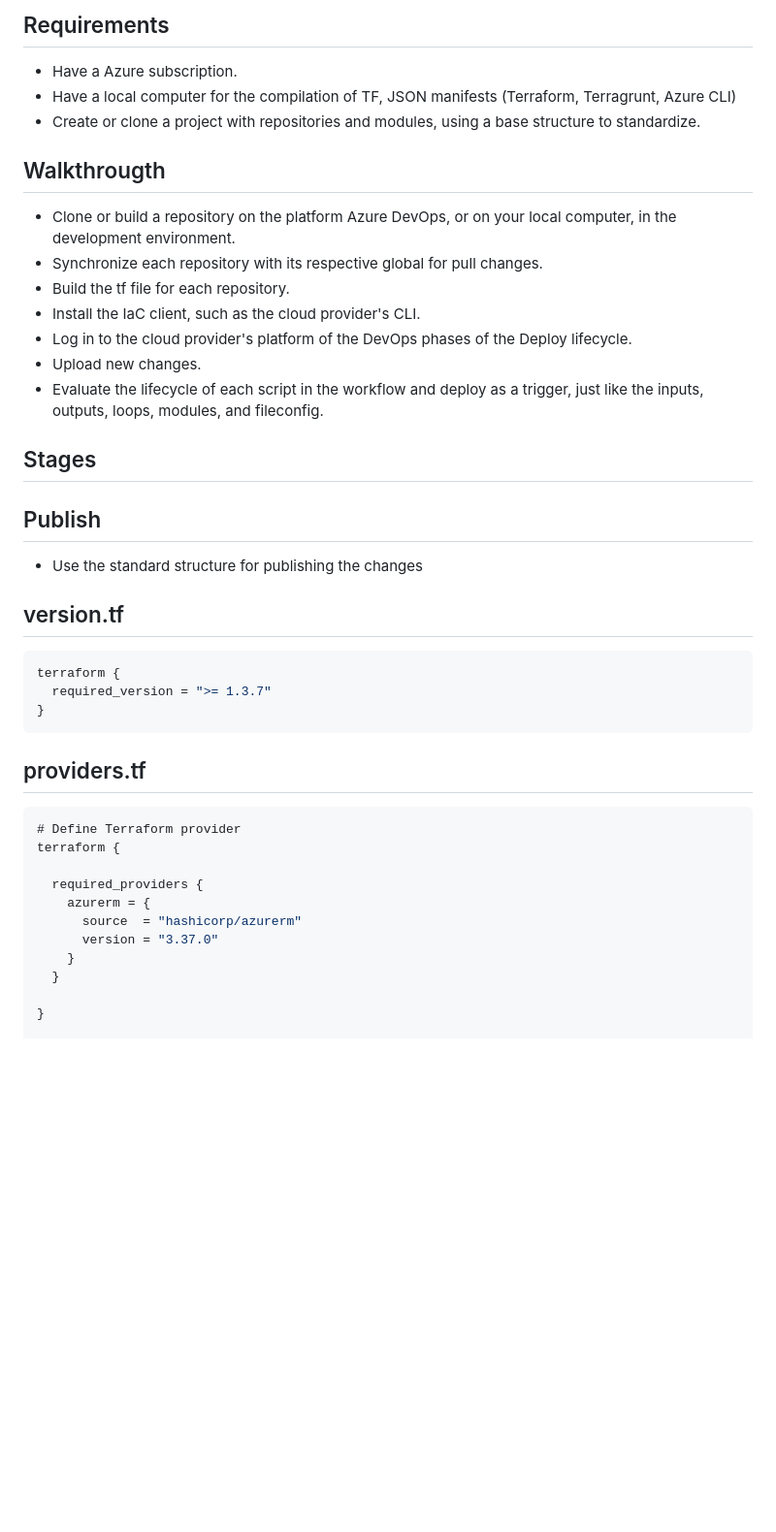
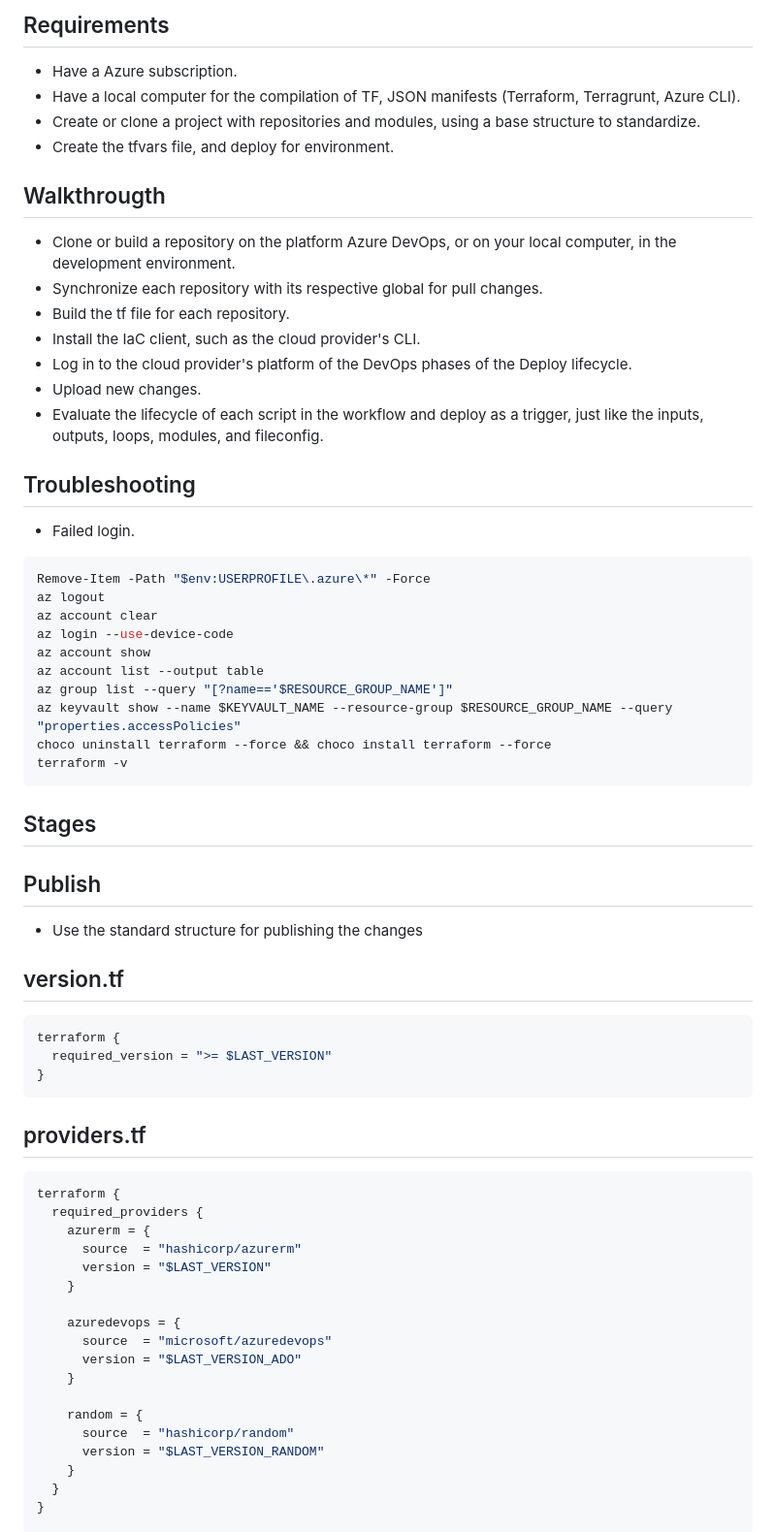
Before and after one commit to Ommaciasd/PWEB, a Markdown page: Terraform/Azure/README.md, the part around the change printed below. Shown: that part at 97% size. Drawn GitHub-style; blank space fills up the shorter version.

```diff
--- a/Terraform/Azure/README.md
+++ b/Terraform/Azure/README.md
@@ -8,8 +8,9 @@
 ## Requirements
 
 - Have a Azure subscription.
-- Have a local computer for the compilation of TF, JSON manifests (Terraform, Terragrunt, Azure CLI)
+- Have a local computer for the compilation of TF, JSON manifests (Terraform, Terragrunt, Azure CLI).
 - Create or clone a project with repositories and modules, using a base structure to standardize.
+- Create the tfvars file, and deploy for environment.
 
 ## Walkthrougth
 
@@ -21,6 +22,23 @@
 - Upload new changes.
 - Evaluate the lifecycle of each script in the workflow and deploy as a trigger, just like the inputs, outputs, loops, modules, and fileconfig.
 
+## Troubleshooting
+
+- Failed login.
+
+~~~ bash
+Remove-Item -Path "$env:USERPROFILE\.azure\*" -Force
+az logout
+az account clear
+az login --use-device-code
+az account show
+az account list --output table
+az group list --query "[?name=='$RESOURCE_GROUP_NAME']"
+az keyvault show --name $KEYVAULT_NAME --resource-group $RESOURCE_GROUP_NAME --query "properties.accessPolicies"
+choco uninstall terraform --force && choco install terraform --force
+terraform -v
+~~~
+
 ## Stages
 
 ## Publish
@@ -31,23 +49,30 @@
 
 ~~~ go
 terraform {
-  required_version = ">= 1.3.7"
+  required_version = ">= $LAST_VERSION"
 }
 ~~~
 
 ## providers.tf
 
 ~~~ go
-# Define Terraform provider
 terraform {
-
   required_providers {
     azurerm = {
       source  = "hashicorp/azurerm"
-      version = "3.37.0"
+      version = "$LAST_VERSION"
+    }
+
+    azuredevops = {
+      source  = "microsoft/azuredevops"
+      version = "$LAST_VERSION_ADO"
+    }
+
+    random = {
+      source  = "hashicorp/random"
+      version = "$LAST_VERSION_RANDOM"
     }
   }
-
 }
 
 provider "azurerm" {
```
Also changed, not shown: other parts of Terraform/Azure/README.md (+55 -28 lines).
